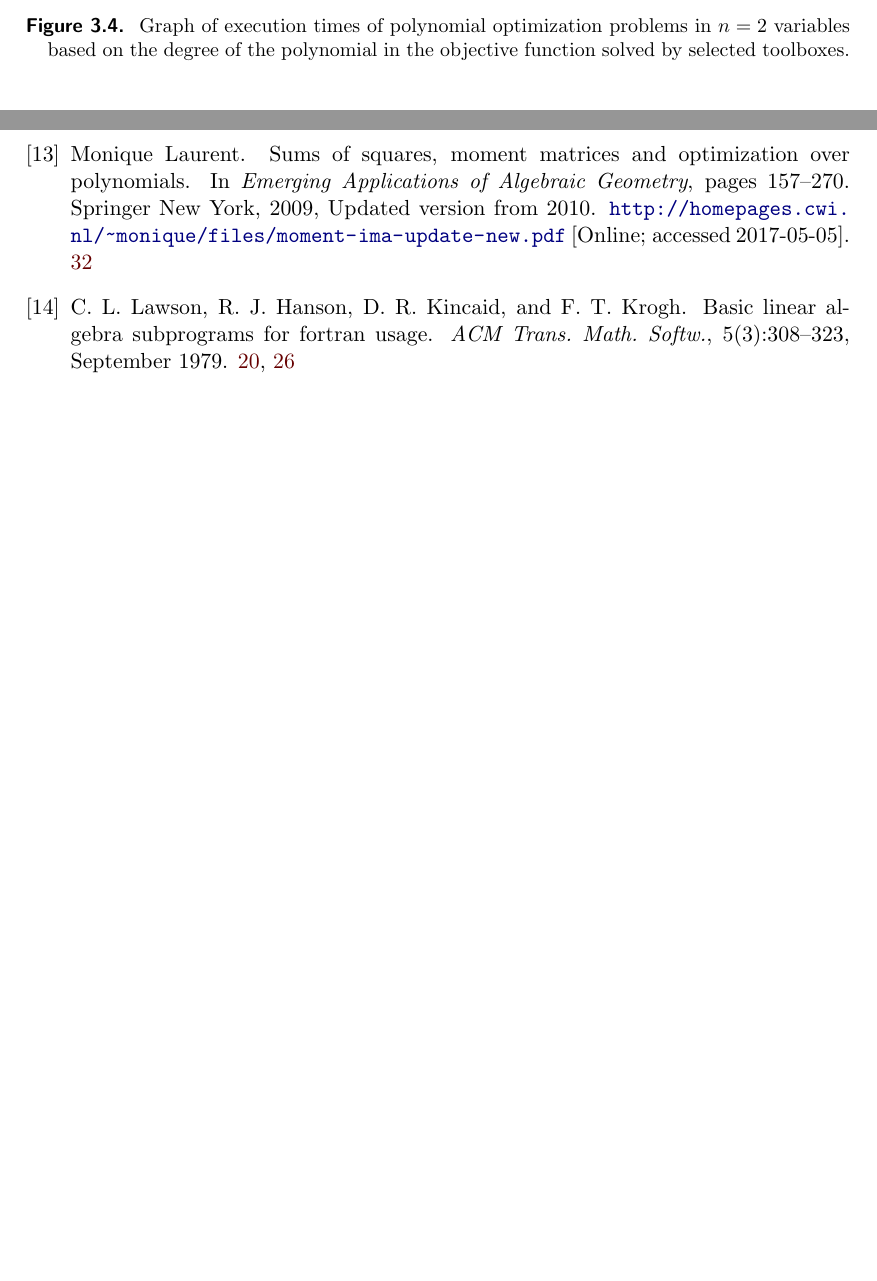
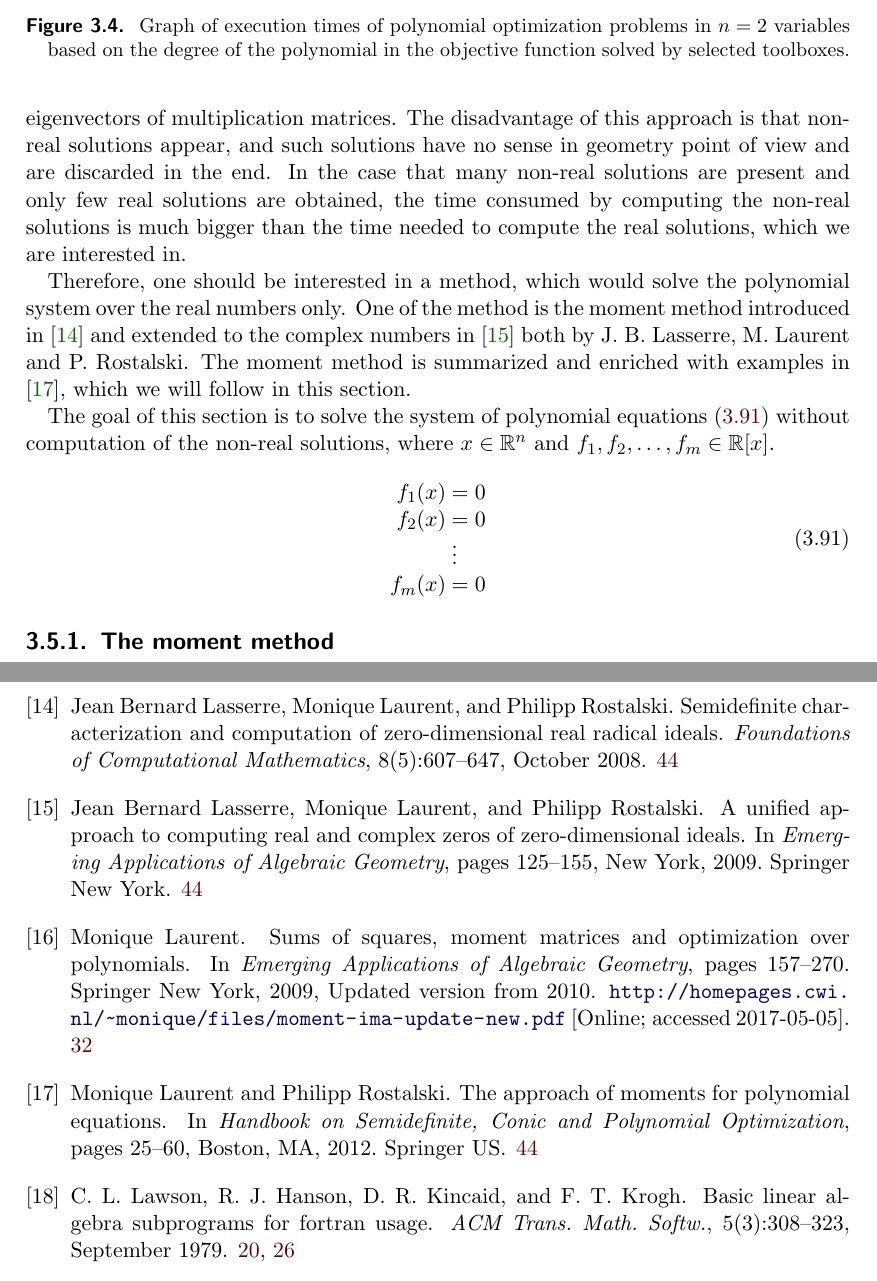
Before and after one commit to PavelTrutman/SDPinComputerVision, a LaTeX thesis (thesis.tex, which reads POP.tex, citations.bib): two parts of pages 50 and 54 of 54 before the commit and two parts of pages 50 and 54 of 55 after it, joined at a grey line, cut so that both start at the same text, the shorter picture padded with empty space. The pictures show the PDF file thesis.pdf that the author committed with the source.

Commit message:
Into to the "Solving systems of polynomial equations over the real numbers" chapter.

```diff
--- a/POP.tex
+++ b/POP.tex
@@ -720,4 +720,4 @@ From the graphs we can see that the Polyopt package is not comparable with Glopt
 On the other hand, for really small polynomial optimization problems, the execution times of the Polyopt package are  similar to the Gloptipoly execution times.
 
 
-\section{Solving systems of polynomial equations}
+\section{Solving systems of polynomial equations over the real numbers}
@@ -723,0 +728,12 @@ On the other hand, for really small polynomial optimization problems, the execut
+The disadvantage of this approach is that non-real solutions appear, and such solutions have no sense in geometry point of view and are discarded in the end.
+In the case that many non-real solutions are present and only few real solutions are obtained, the time consumed by computing the non-real solutions is much bigger than the time needed to compute the real solutions, which we are interested in.
+
+Therefore, one should be interested in a method, which would solve the polynomial system over the real numbers only.
+One of the method is the moment method introduced in \cite{momentMethodReal} and extended to the complex numbers in \cite{momentMethodComplex} both by J. B. Lasserre, M. Laurent and P. Rostalski.
+The moment method is summarized and enriched with examples in \cite{momentMethod}, which we will follow in this section.
+
+The goal of this section is to solve the system of polynomial equations \refeqb{POP:sol:system} without computation of the non-real solutions, where $x\in\R^n$ and $f_1,f_2,\ldots,f_m\in\R[x]$.
+\begin{align}
+  \arraycolsep=1.4pt
+  \begin{array}{rl}
+    f_1(x) &= 0\\
--- a/citations.bib
+++ b/citations.bib
@@ -132,0 +148,8 @@
+  journal =    {Foundations of Computational Mathematics},
+  issue_date = {October 2008},
+  volume =     {8},
+  number =     {5},
+  month =      {October},
+  year =       {2008},
+  issn =       {1615-3375},
+  pages =      {607--647},
@@ -133,3 +165,21 @@
+  title =      {A Unified Approach to Computing Real and Complex Zeros of Zero-Dimensional Ideals},
+  booktitle =  {Emerging Applications of Algebraic Geometry},
+  year =       {2009},
+  publisher =  {Springer New York},
+  address =    {New York},
+  pages =      {125--155},
+  url =        {https://doi.org/10.1007/978-0-387-09686-5_6}
+}
+
+@inproceedings{MomentMethod,
+  author =     {Laurent, Monique and Rostalski, Philipp},
+  title =      {The Approach of Moments for Polynomial Equations},
+  booktitle =  {Handbook on Semidefinite, Conic and Polynomial Optimization},
+  year =       {2012},
+  publisher =  {Springer US},
+  address =    {Boston, MA},
+  pages =      {25--60},
+  url =        {https://doi.org/10.1007/978-1-4614-0769-0_2}
 }
 
 @inproceedings{Bellman-Fan,
```
Also changed, not shown: thesis.pdf, POP.tex (9 more changed lines), citations.bib (24 more changed lines).
